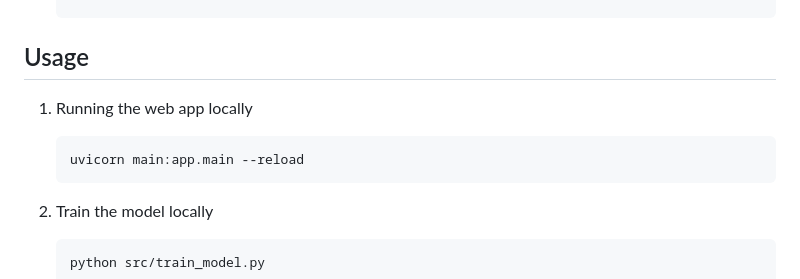
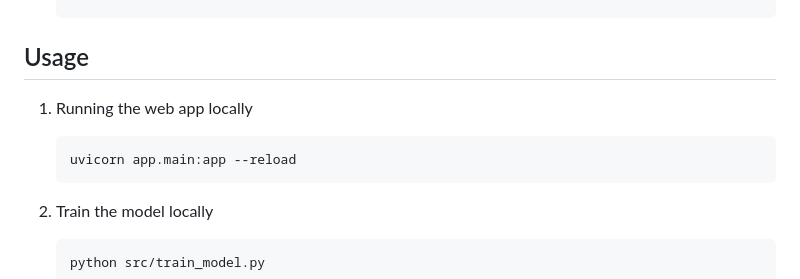
Before and after one commit to darrellathaya/phone-predictor, a Markdown page: README.md, the part around the change. Drawn GitHub-style.

````diff
--- a/README.md
+++ b/README.md
@@ -49,7 +49,7 @@ These instructions will help you set up the project locally and run it manually.
 
 1. Running the web app locally
    ```sh
-   uvicorn main:app.main --reload
+   uvicorn app.main:app --reload
    ```
 
 2. Train the model locally
````
